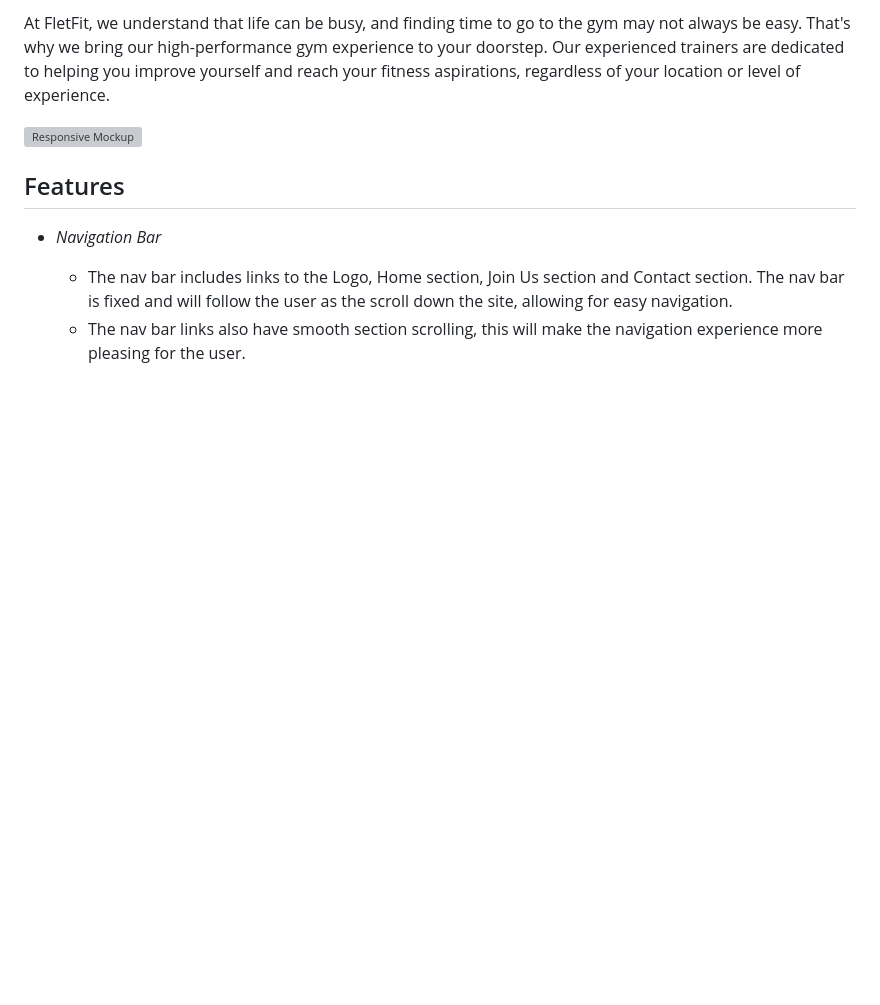
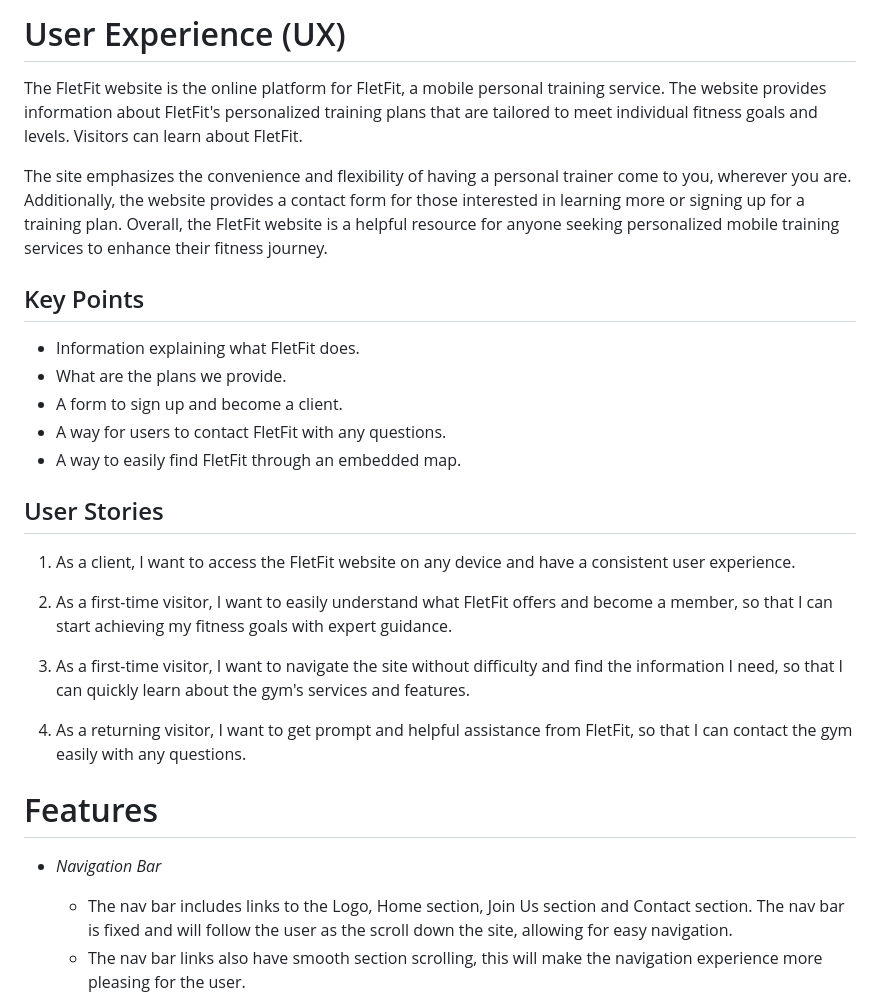
Before and after one commit to jflets/FletFit-project-1-, a Markdown page: README.md, the part around the change printed below. GitHub-like rendering; blank space fills up the shorter version; grey boxes are pictures that could not be loaded.

Commit message:
Add user experience content to README.md

```diff
--- a/README.md
+++ b/README.md
@@ -6,8 +6,29 @@ Welcome to FletFit, your ultimate solution for fitness on the go! We bring the g
 
-At FletFit, we understand that life can be busy, and finding time to go to the gym may not always be easy. That's why we bring our high-performance gym experience to your doorstep. Our experienced trainers are dedicated to helping you improve yourself and reach your fitness aspirations, regardless of your location or level of experience.
+# User Experience (UX)
 
-![Responsive Mockup](/assets/images/responsive-mockup.png)
-## Features
+The FletFit website is the online platform for FletFit, a mobile personal training service. The website provides information about FletFit's personalized training plans that are tailored to meet individual fitness goals and levels. Visitors can learn about FletFit.
+
+The site emphasizes the convenience and flexibility of having a personal trainer come to you, wherever you are. Additionally, the website provides a contact form for those interested in learning more or signing up for a training plan. Overall, the FletFit website is a helpful resource for anyone seeking personalized mobile training services to enhance their fitness journey.
+
+## Key Points
+
+  - Information explaining what FletFit does.
+  - What are the plans we provide.
+  - A form to sign up and become a client.
+  - A way for users to contact FletFit with any questions.
+  - A way to easily find FletFit through an embedded map.
+## User Stories
+
+  1. As a client, I want to access the FletFit website on any device and have a consistent user experience.
+
+  2. As a first-time visitor, I want to easily understand what FletFit offers and become a member, so that I can start achieving my fitness goals with expert guidance.
+
+  3. As a first-time visitor, I want to navigate the site without difficulty and find the information I need, so that I can quickly learn about the gym's services and features.
+
+  4. As a returning visitor, I want to get prompt and helpful assistance from FletFit, so that I can contact the gym easily with any questions.
+
+
+# Features
 
 - _Navigation Bar_
 
```
Also changed, not shown: other parts of README.md (+1 -1 lines).
